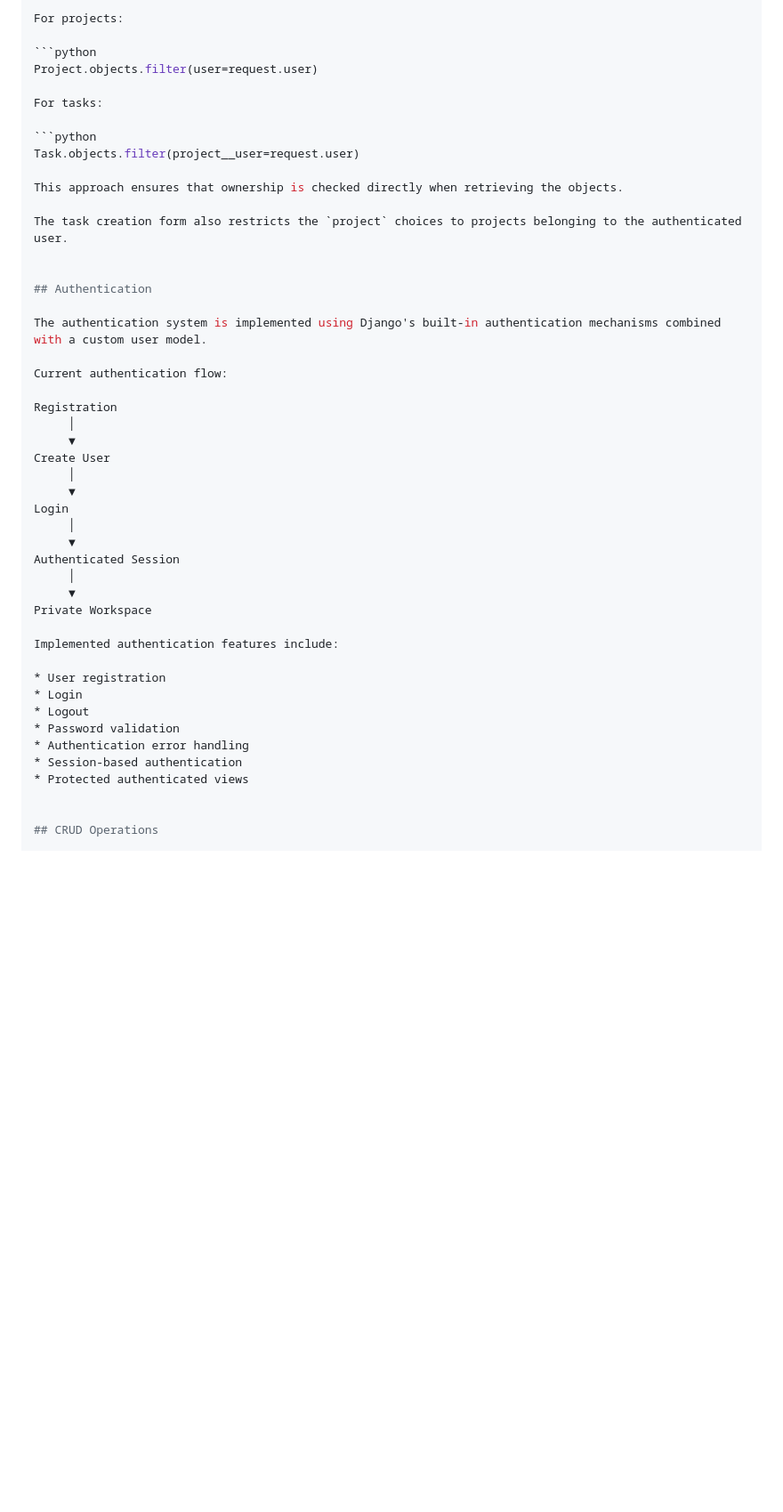
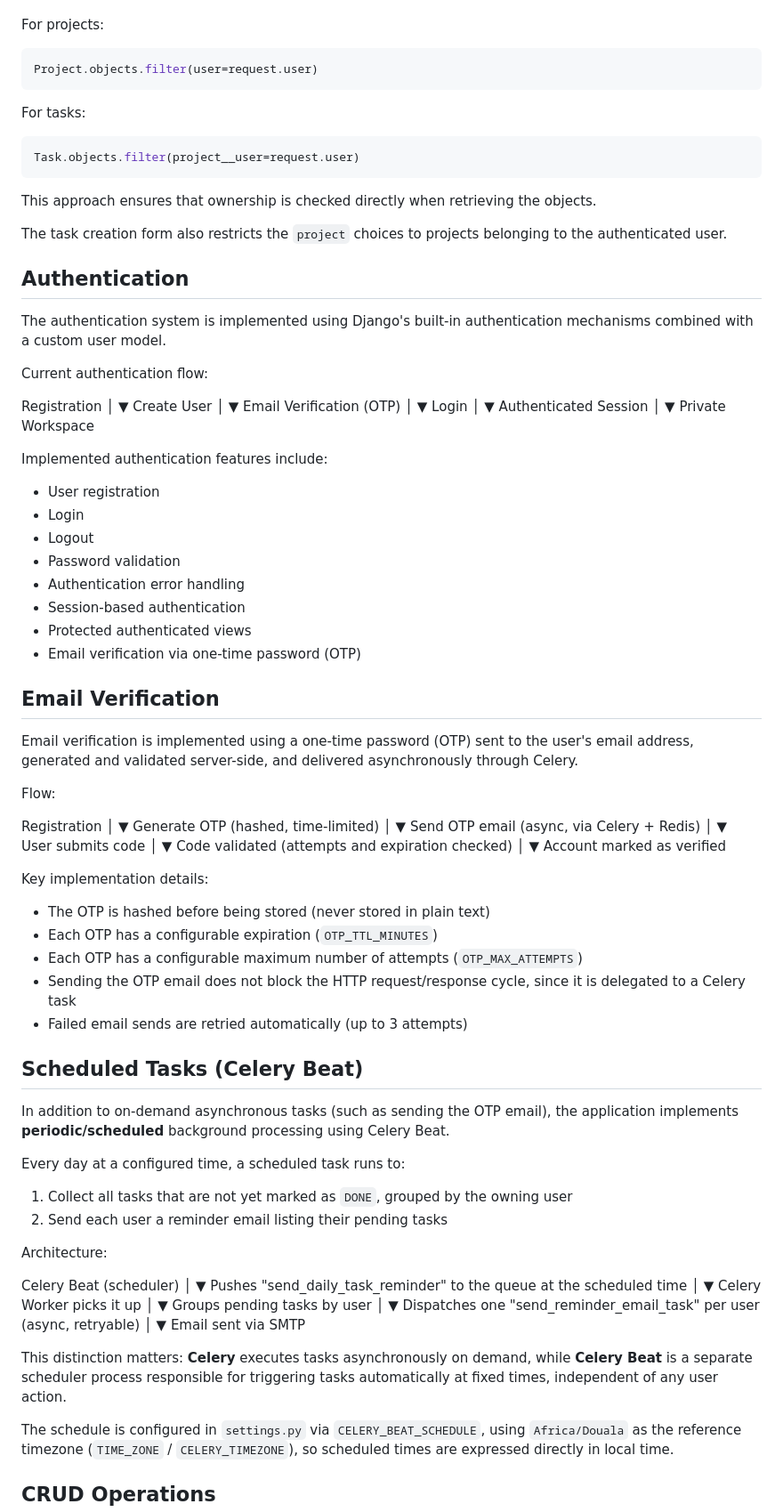
Before and after one commit to workcmtiayon-arch/task_manager, a Markdown page: README.md, the part around one of its changes. Shown at 89% size. Drawn GitHub-style; blank space fills up the shorter version.

````diff
--- a/README.md
+++ b/README.md
@@ -184,11 +192,13 @@ For projects:
 
 ```python
 Project.objects.filter(user=request.user)
+```
 
 For tasks:
 
 ```python
 Task.objects.filter(project__user=request.user)
+```
 
 This approach ensures that ownership is checked directly when retrieving the objects.
 
@@ -205,6 +215,9 @@ Registration
      │
      ▼
 Create User
+     │
+     ▼
+Email Verification (OTP)
      │
      ▼
 Login
@@ -224,6 +237,72 @@ Implemented authentication features include:
 * Authentication error handling
 * Session-based authentication
 * Protected authenticated views
+* Email verification via one-time password (OTP)
+
+
+## Email Verification
+
+Email verification is implemented using a one-time password (OTP) sent to the user's email address, generated and validated server-side, and delivered asynchronously through Celery.
+
+Flow:
+
+Registration
+     │
+     ▼
+Generate OTP (hashed, time-limited)
+     │
+     ▼
+Send OTP email (async, via Celery + Redis)
+     │
+     ▼
+User submits code
+     │
+     ▼
+Code validated (attempts and expiration checked)
+     │
+     ▼
+Account marked as verified
+
+Key implementation details:
+
+* The OTP is hashed before being stored (never stored in plain text)
+* Each OTP has a configurable expiration (`OTP_TTL_MINUTES`)
+* Each OTP has a configurable maximum number of attempts (`OTP_MAX_ATTEMPTS`)
+* Sending the OTP email does not block the HTTP request/response cycle, since it is delegated to a Celery task
+* Failed email sends are retried automatically (up to 3 attempts)
+
+
+## Scheduled Tasks (Celery Beat)
+
+In addition to on-demand asynchronous tasks (such as sending the OTP email), the application implements **periodic/scheduled** background processing using Celery Beat.
+
+Every day at a configured time, a scheduled task runs to:
+
+1. Collect all tasks that are not yet marked as `DONE`, grouped by the owning user
+2. Send each user a reminder email listing their pending tasks
+
+Architecture:
+
+Celery Beat (scheduler)
+     │
+     ▼
+Pushes "send_daily_task_reminder" to the queue at the scheduled time
+     │
+     ▼
+Celery Worker picks it up
+     │
+     ▼
+Groups pending tasks by user
+     │
+     ▼
+Dispatches one "send_reminder_email_task" per user (async, retryable)
+     │
+     ▼
+Email sent via SMTP
+
+This distinction matters: **Celery** executes tasks asynchronously on demand, while **Celery Beat** is a separate scheduler process responsible for triggering tasks automatically at fixed times, independent of any user action.
+
+The schedule is configured in `settings.py` via `CELERY_BEAT_SCHEDULE`, using `Africa/Douala` as the reference timezone (`TIME_ZONE` / `CELERY_TIMEZONE`), so scheduled times are expressed directly in local time.
 
 
 ## CRUD Operations
````
Also changed, not shown: other parts of README.md (+87 -51 lines).
